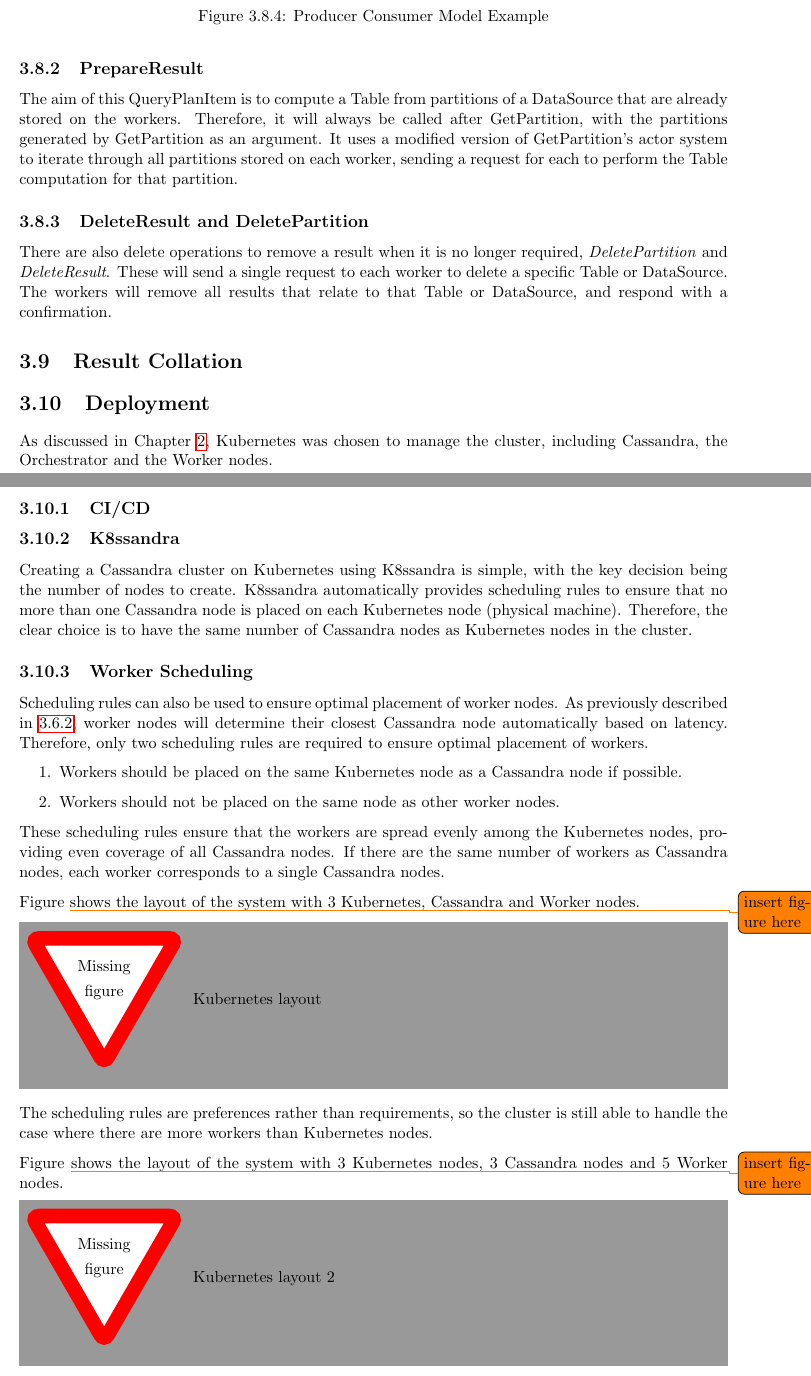
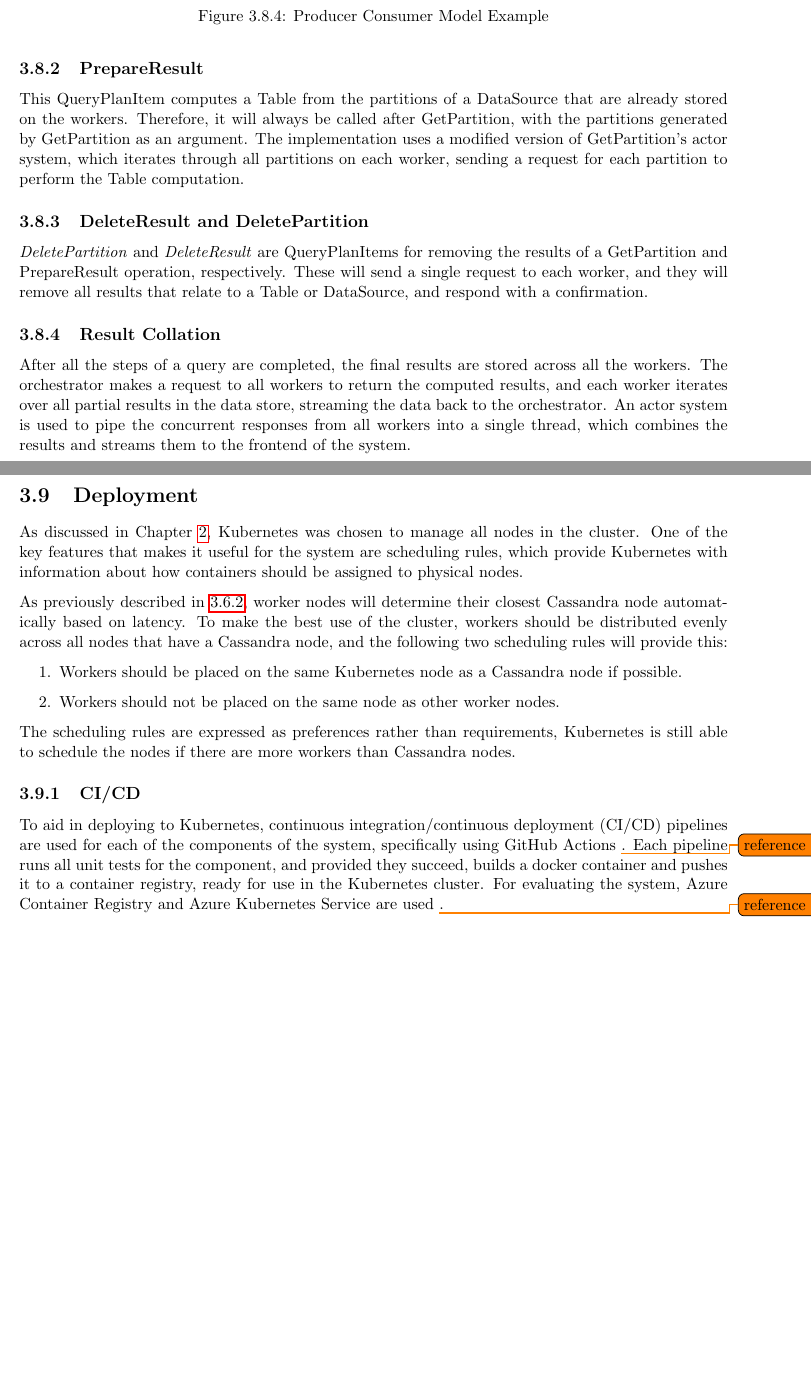
Before and after one commit to oliver-little/final-year-project, a LaTeX thesis (report/project-report.tex, which reads report/chapters/design.tex, report/chapters/implementation.tex): two parts of pages 28 and 29 of 50, joined at a grey line, cut so that both start at the same text, the shorter picture padded with empty space. The pictures show the PDF file report/project-report.pdf that the author committed with the source.

Commit message:
Edit implementation, add Cassandra diagram

```diff
--- a/report/chapters/design.tex
+++ b/report/chapters/design.tex
@@ -102,0 +104 @@ In the end, Apache Cassandra \todo{Reference} was chosen for persistent storage.
+\begin{figure}[h]
--- a/report/chapters/implementation.tex
+++ b/report/chapters/implementation.tex
@@ -431,43 +430,25 @@ Figure \ref{fig:producer-consumer-model-example} provides the initial state of t
 \end{figure}
 
 \subsection{PrepareResult}
-The aim of this QueryPlanItem is to compute a Table from partitions of a DataSource that are already stored on the workers. Therefore, it will always be called after GetPartition, with the partitions generated by GetPartition as an argument. It uses a modified version of GetPartition's actor system to iterate through all partitions stored on each worker, sending a request for each to perform the Table computation for that partition.
+This QueryPlanItem computes a Table from the partitions of a DataSource that are already stored on the workers. Therefore, it will always be called after GetPartition, with the partitions generated by GetPartition as an argument. The implementation uses a modified version of GetPartition's actor system, which iterates through all partitions on each worker, sending a request for each partition to perform the Table computation.
 
 \subsection{DeleteResult and DeletePartition}
-There are also delete operations to remove a result when it is no longer required, \textit{DeletePartition} and \textit{DeleteResult}. These will send a single request to each worker to delete a specific Table or DataSource. The workers will remove all results that relate to that Table or DataSource, and respond with a confirmation.
 
+\textit{DeletePartition} and \textit{DeleteResult} are QueryPlanItems for removing the results of a GetPartition and PrepareResult operation, respectively. These will send a single request to each worker, and they will remove all results that relate to a Table or DataSource, and respond with a confirmation.
 
-\section{Result Collation}
-% Orchestrator requests result data from all workers, pipes this to frontend
-
-
+\subsection{Result Collation}
+After all the steps of a query are completed, the final results are stored across all the workers. The orchestrator makes a request to all workers to return the computed results, and each worker iterates over all partial results in the data store, streaming the data back to the orchestrator. An actor system is used to pipe the concurrent responses from all workers into a single thread, which combines the results and streams them to the frontend of the system.
 
 \section{Deployment}
-As discussed in Chapter \ref{cha:design}, Kubernetes was chosen to manage the cluster, including Cassandra, the Orchestrator and the Worker nodes.
+As discussed in Chapter \ref{cha:design}, Kubernetes was chosen to manage all nodes in the cluster. One of the key features that makes it useful for the system are scheduling rules, which provide Kubernetes with information about how containers should be assigned to physical nodes.
 
-\subsection{CI/CD}
-% Pipelines for Python frontend, worker and orchestrator
-% Run unit tests, then build an deploy containers to azure container registry
-% All automatic on commit to develop/master branchs
-
-\subsection{K8ssandra}
-Creating a Cassandra cluster on Kubernetes using K8ssandra is simple, with the key decision being the number of nodes to create. K8ssandra automatically provides scheduling rules to ensure that no more than one Cassandra node is placed on each Kubernetes node (physical machine). Therefore, the clear choice is to have the same number of Cassandra nodes as Kubernetes nodes in the cluster.
-
-\subsection{Worker Scheduling}
-Scheduling rules can also be used to ensure optimal placement of worker nodes. As previously described in \ref{subsec:colocation}, worker nodes will determine their closest Cassandra node automatically based on latency. Therefore, only two scheduling rules are required to ensure optimal placement of workers.
+As previously described in \ref{subsec:colocation}, worker nodes will determine their closest Cassandra node automatically based on latency. To make the best use of the cluster, workers should be distributed evenly across all nodes that have a Cassandra node, and the following two scheduling rules will provide this:
 \begin{enumerate}
 	\item Workers should be placed on the same Kubernetes node as a Cassandra node if possible.
 	\item Workers should not be placed on the same node as other worker nodes.
 \end{enumerate}
 
-These scheduling rules ensure that the workers are spread evenly among the Kubernetes nodes, providing even coverage of all Cassandra nodes. If there are the same number of workers as Cassandra nodes, each worker corresponds to a single Cassandra nodes.
+The scheduling rules are expressed as preferences rather than requirements, Kubernetes is still able to schedule the nodes if there are more workers than Cassandra nodes.
 
-Figure \todo{insert figure here} shows the layout of the system with 3 Kubernetes, Cassandra and Worker nodes.
-
-\missingfigure{Kubernetes layout}
-
-The scheduling rules are preferences rather than requirements, so the cluster is still able to handle the case where there are more workers than Kubernetes nodes.
-
-Figure \todo{insert figure here} shows the layout of the system with 3 Kubernetes nodes, 3 Cassandra nodes and 5 Worker nodes.
-
-\missingfigure{Kubernetes layout 2}
+\subsection{CI/CD}
+To aid in deploying to Kubernetes, continuous integration/continuous deployment (CI/CD) pipelines are used for each of the components of the system, specifically using GitHub Actions \todo{reference}. Each pipeline runs all unit tests for the component, and provided they succeed, builds a docker container and pushes it to a container registry, ready for use in the Kubernetes cluster. For evaluating the system, Azure Container Registry and Azure Kubernetes Service are used \todo{reference}.
```
Also changed, not shown: report/project-report.tex (+0 -1 lines), report/references.bib (+27 -0 lines), report/chapters/diagrams/design/cassandra-token-distribution.png (added), report/project-report.pdf, report/chapters/design.tex (14 more changed lines), report/chapters/implementation.tex (5 more changed lines).
